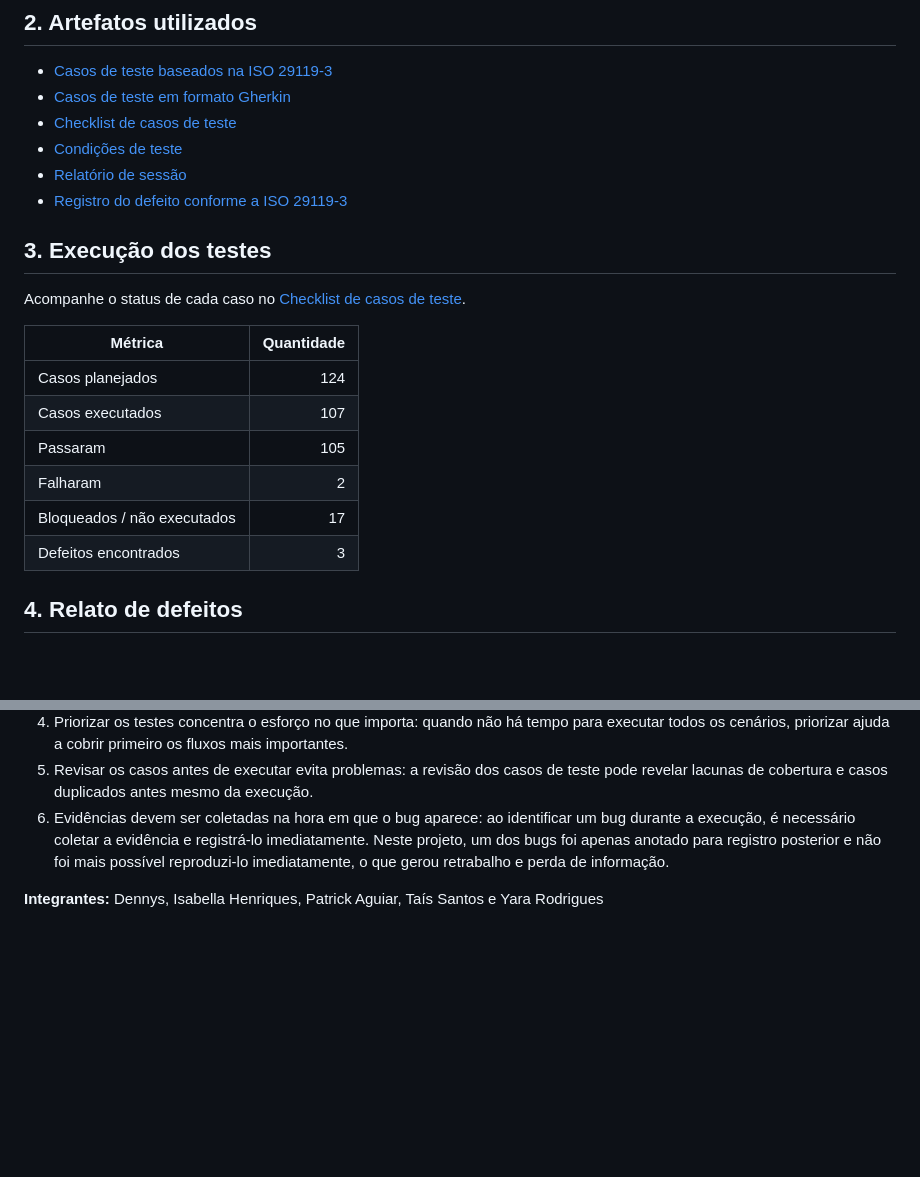
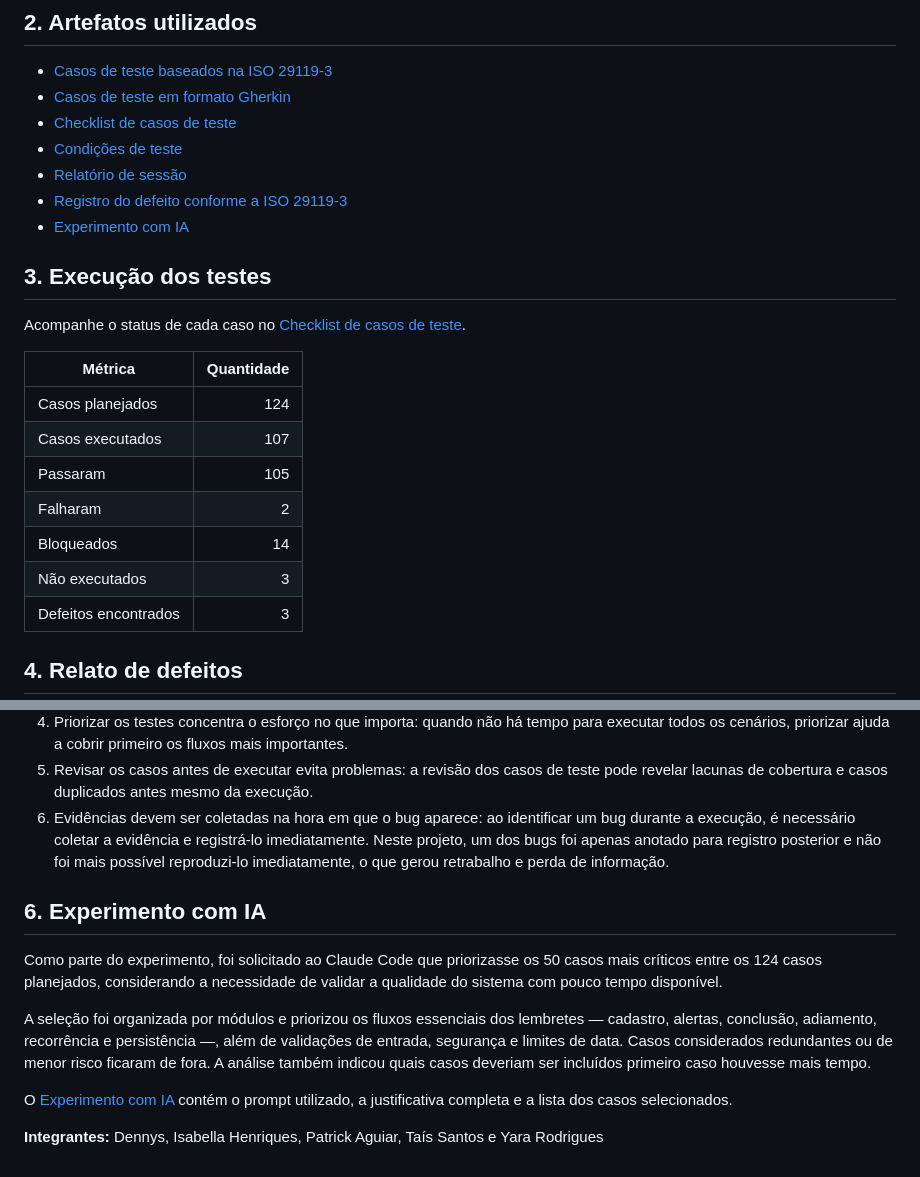
Before and after one commit to AlphaPowerBI/brasa-lembretes, a Markdown page: Docs/relatorio-de-testes.md, 2 parts joined by grey strips. Drawn GitHub-style; blank space fills up the shorter version.

Commit message:
ajustes no relatorio de teste

```diff
--- a/Docs/relatorio-de-testes.md
+++ b/Docs/relatorio-de-testes.md
@@ -15,6 +15,7 @@
 - [Condições de teste](./Condicoes%20de%20Teste.md)
 - [Relatório de sessão](./Relatorio_de_Sessao.md)
 - [Registro do defeito conforme a ISO 29119-3](Defeito.md)
+- [Experimento com IA](./ExperimentoIA.md)
 
 
 ## 3. Execução dos testes
@@ -27,7 +28,8 @@ Acompanhe o status de cada caso no [Checklist de casos de teste](./checklist-cas
 | Casos executados | 107 |
 | Passaram | 105 |
 | Falharam | 2 |
-| Bloqueados / não executados | 17 |
+| Bloqueados | 14 |
+| Não executados | 3 |
 | Defeitos encontrados | 3 |
 
 
@@ -67,4 +69,12 @@ Acompanhe o status de cada caso no [Checklist de casos de teste](./checklist-cas
 5. Revisar os casos antes de executar evita problemas: a revisão dos casos de teste pode revelar lacunas de cobertura e casos duplicados antes mesmo da execução.
 6. Evidências devem ser coletadas na hora em que o bug aparece: ao identificar um bug durante a execução, é necessário coletar a evidência e registrá-lo imediatamente. Neste projeto, um dos bugs foi apenas anotado para registro posterior e não foi mais possível reproduzi-lo imediatamente, o que gerou retrabalho e perda de informação.
 
+## 6. Experimento com IA
+
+Como parte do experimento, foi solicitado ao Claude Code que priorizasse os 50 casos mais críticos entre os 124 casos planejados, considerando a necessidade de validar a qualidade do sistema com pouco tempo disponível.
+
+A seleção foi organizada por módulos e priorizou os fluxos essenciais dos lembretes — cadastro, alertas, conclusão, adiamento, recorrência e persistência —, além de validações de entrada, segurança e limites de data. Casos considerados redundantes ou de menor risco ficaram de fora. A análise também indicou quais casos deveriam ser incluídos primeiro caso houvesse mais tempo.
+
+O [Experimento com IA](./ExperimentoIA.md) contém o prompt utilizado, a justificativa completa e a lista dos casos selecionados.
+
 **Integrantes:** Dennys, Isabella Henriques, Patrick Aguiar, Taís Santos e Yara Rodrigues
```
Also changed, not shown: other parts of Docs/relatorio-de-testes.md (+2 -2 lines).
